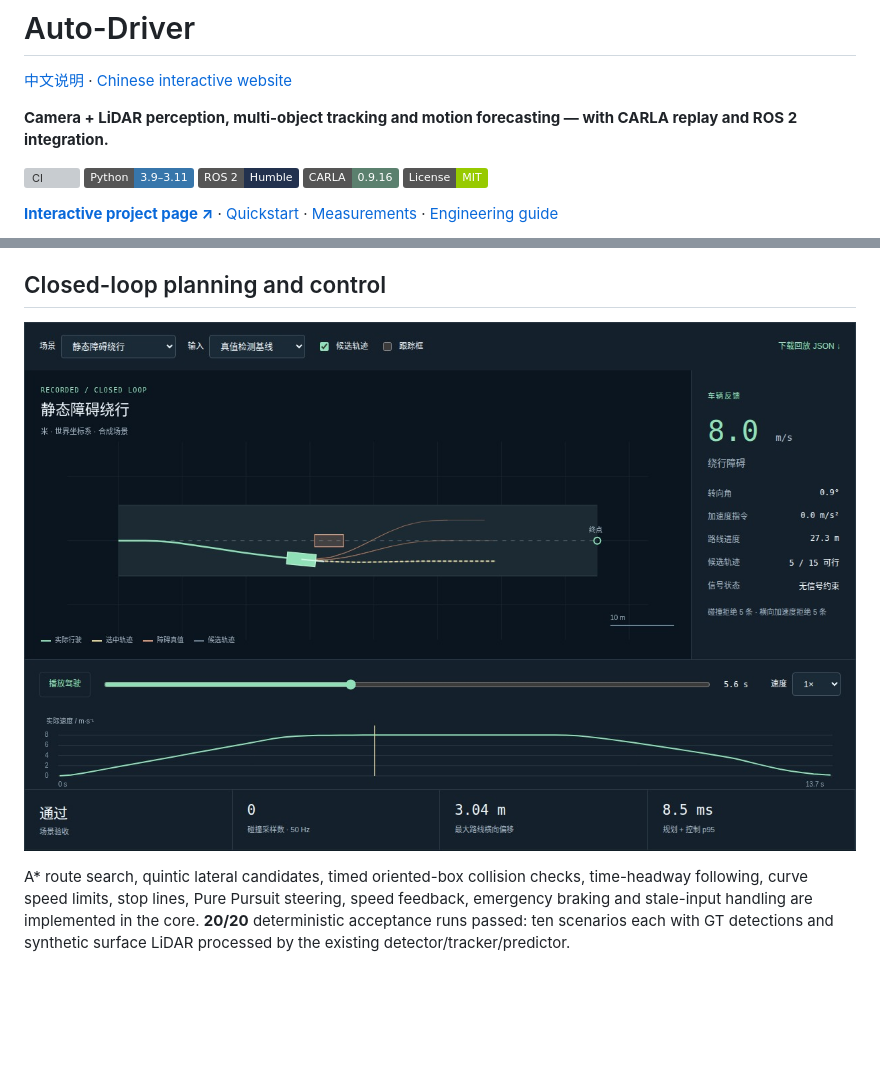
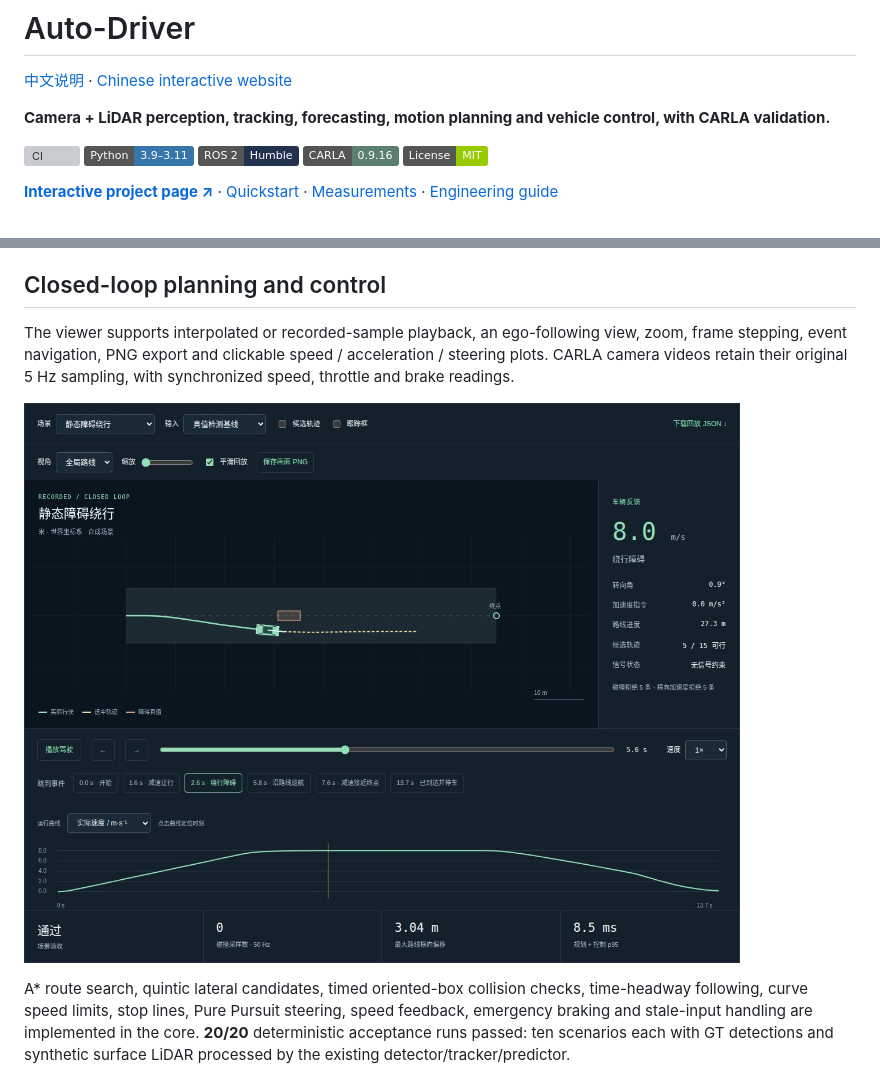
Before and after one commit to AYANE225/Auto-Driver, a Markdown page: README.en.md, 2 parts joined by grey strips. GitHub-like rendering; pictures changed too: docs/assets/driving_preview.jpg; badges without logos; blank space fills up the shorter version; grey boxes are pictures that could not be loaded.

Commit message:
Smooth driving replay and add event navigation with synchronized vehicle telemetry

```diff
--- a/README.en.md
+++ b/README.en.md
@@ -2,7 +2,7 @@
 
 [中文说明](README.md) · [Chinese interactive website](https://ayane225.github.io/Auto-Driver/)
 
-**Camera + LiDAR perception, multi-object tracking and motion forecasting — with CARLA replay and ROS 2 integration.**
+**Camera + LiDAR perception, tracking, forecasting, motion planning and vehicle control, with CARLA validation.**
 
 [![CI](https://github.com/AYANE225/Auto-Driver/actions/workflows/ci.yml/badge.svg)](https://github.com/AYANE225/Auto-Driver/actions/workflows/ci.yml)
 ![Python](https://img.shields.io/badge/Python-3.9–3.11-3776AB)
@@ -31,6 +31,8 @@ Point samples are quantized at 2 mm for display only; tracking overlays retain t
 previous configuration. The association examples are educational matrices, separate from measured results.
 
 ## Closed-loop planning and control
+
+The viewer supports interpolated or recorded-sample playback, an ego-following view, zoom, frame stepping, event navigation, PNG export and clickable speed / acceleration / steering plots. CARLA camera videos retain their original 5 Hz sampling, with synchronized speed, throttle and brake readings.
 
 [![Motion planning and vehicle feedback](docs/assets/driving_preview.jpg)](https://ayane225.github.io/Auto-Driver/#driving)
 
```
Also changed, not shown: README.md (+3 -2 lines), docs/planning_control_zh.md (+13 -0 lines), 10 other files.
